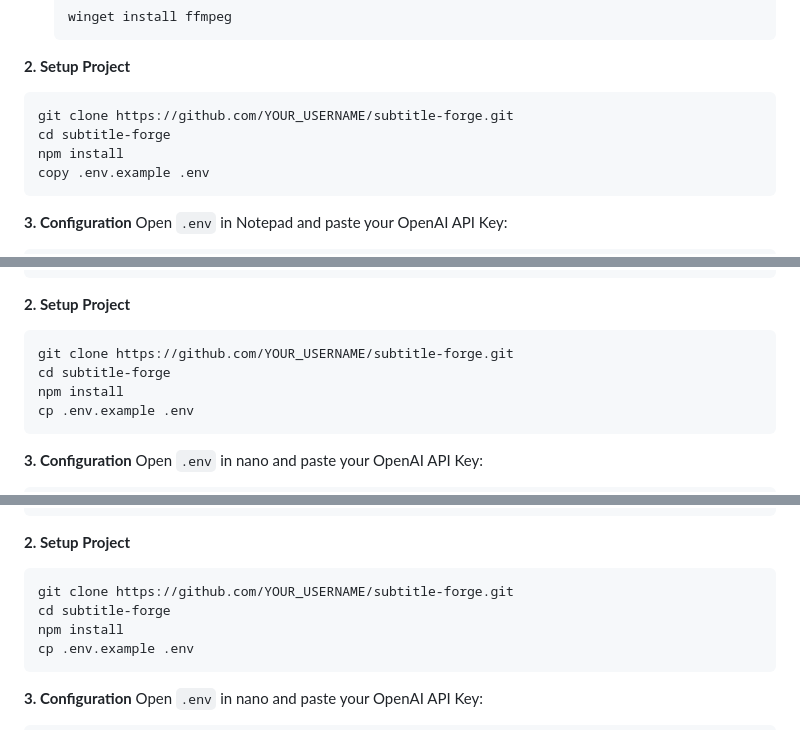
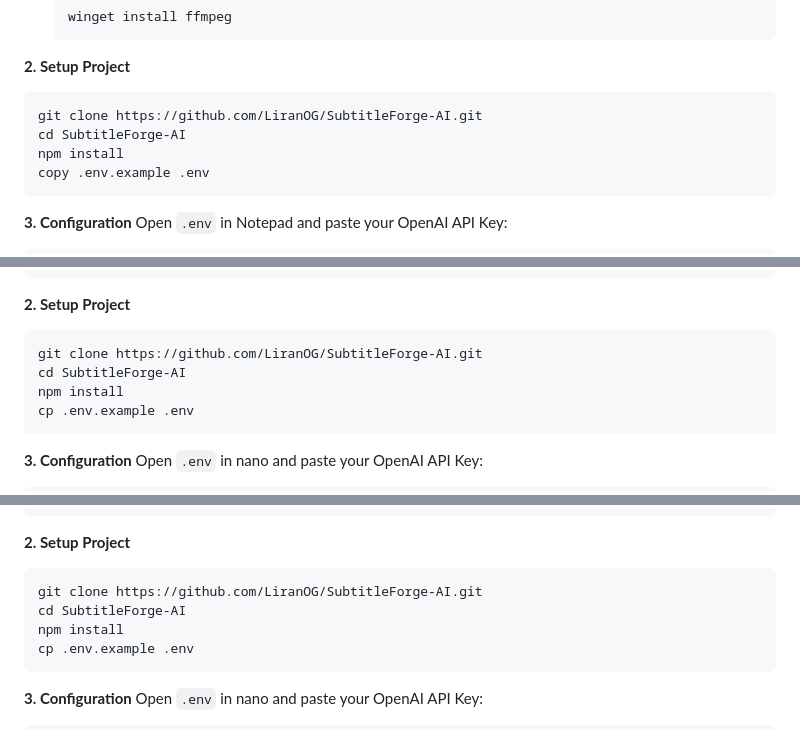
Before and after one commit to LiranOG/SubtitleForge-AI, a Markdown page: README.md, 3 parts joined by grey strips. Drawn GitHub-style; folded sections open.

Commit message:
docs: update repository URLs to LiranOG/SubtitleForge-AI

````diff
--- a/README.md
+++ b/README.md
@@ -111,8 +111,8 @@ Choose your operating system below for specific setup instructions:
 
 **2. Setup Project**
 ```cmd
-git clone https://github.com/YOUR_USERNAME/subtitle-forge.git
-cd subtitle-forge
+git clone https://github.com/LiranOG/SubtitleForge-AI.git
+cd SubtitleForge-AI
 npm install
 copy .env.example .env
 ```
@@ -142,8 +142,8 @@ sudo apt install ffmpeg
 
 **2. Setup Project**
 ```bash
-git clone https://github.com/YOUR_USERNAME/subtitle-forge.git
-cd subtitle-forge
+git clone https://github.com/LiranOG/SubtitleForge-AI.git
+cd SubtitleForge-AI
 npm install
 cp .env.example .env
 ```
@@ -168,8 +168,8 @@ brew install ffmpeg
 
 **2. Setup Project**
 ```bash
-git clone https://github.com/YOUR_USERNAME/subtitle-forge.git
-cd subtitle-forge
+git clone https://github.com/LiranOG/SubtitleForge-AI.git
+cd SubtitleForge-AI
 npm install
 cp .env.example .env
 ```
````
Also changed, not shown: other parts of README.md (+2 -2 lines), CONTRIBUTING.md (+2 -2 lines).
